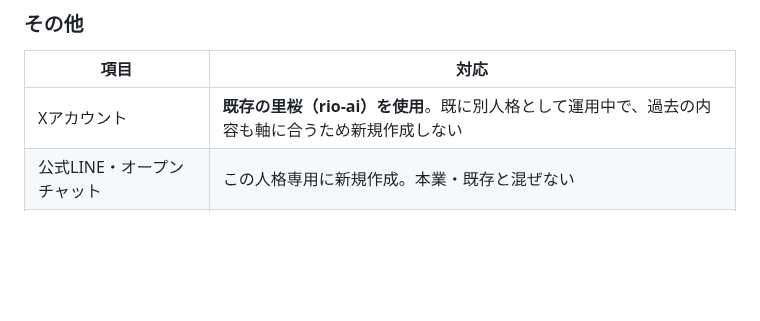
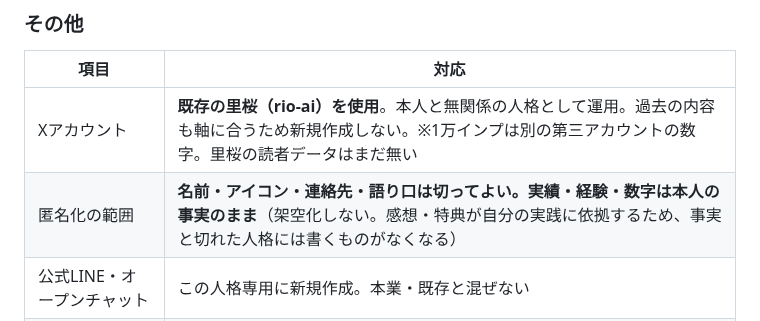
Before and after one commit to juraku3hearty/my-repository, a Markdown page: docs/コンセプト設計.md, the part around the change. Drawn GitHub-style; blank space fills up the shorter version.

Commit message:
docs: 里桜は第三アカウントと無関係／匿名化と架空化の線引きを追記
Co-Authored-By: Claude Fable 5.1 <noreply@anthropic.com>
Claude-Session: https://claude.ai/code/session_01FG7JWpvD4wbKB3mK5iqUCH

```diff
--- a/docs/コンセプト設計.md
+++ b/docs/コンセプト設計.md
@@ -319,7 +319,8 @@ AI以前から同じことをやっているので、ツールが変わっても
 
 | 項目 | 対応 |
 |---|---|
-| Xアカウント | **既存の里桜（rio-ai）を使用**。既に別人格として運用中で、過去の内容も軸に合うため新規作成しない |
+| Xアカウント | **既存の里桜（rio-ai）を使用**。本人と無関係の人格として運用。過去の内容も軸に合うため新規作成しない。※1万インプは別の第三アカウントの数字。里桜の読者データはまだ無い |
+| 匿名化の範囲 | **名前・アイコン・連絡先・語り口は切ってよい。実績・経験・数字は本人の事実のまま**（架空化しない。感想・特典が自分の実践に依拠するため、事実と切れた人格には書くものがなくなる） |
 | 公式LINE・オープンチャット | この人格専用に新規作成。本業・既存と混ぜない |
 | Googleアカウント | 別人格用を新規作成（特典配布ドキュメントに名前が出る） |
 | X の連絡先 | 電話番号・メールを本人のものと分ける |
```
